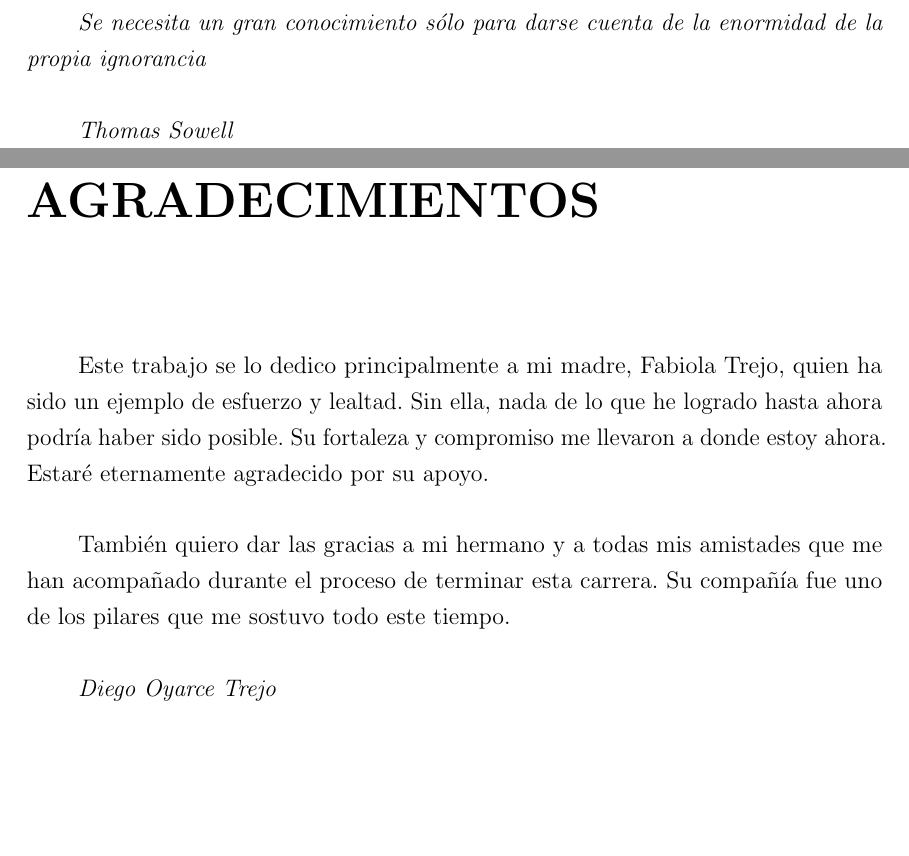
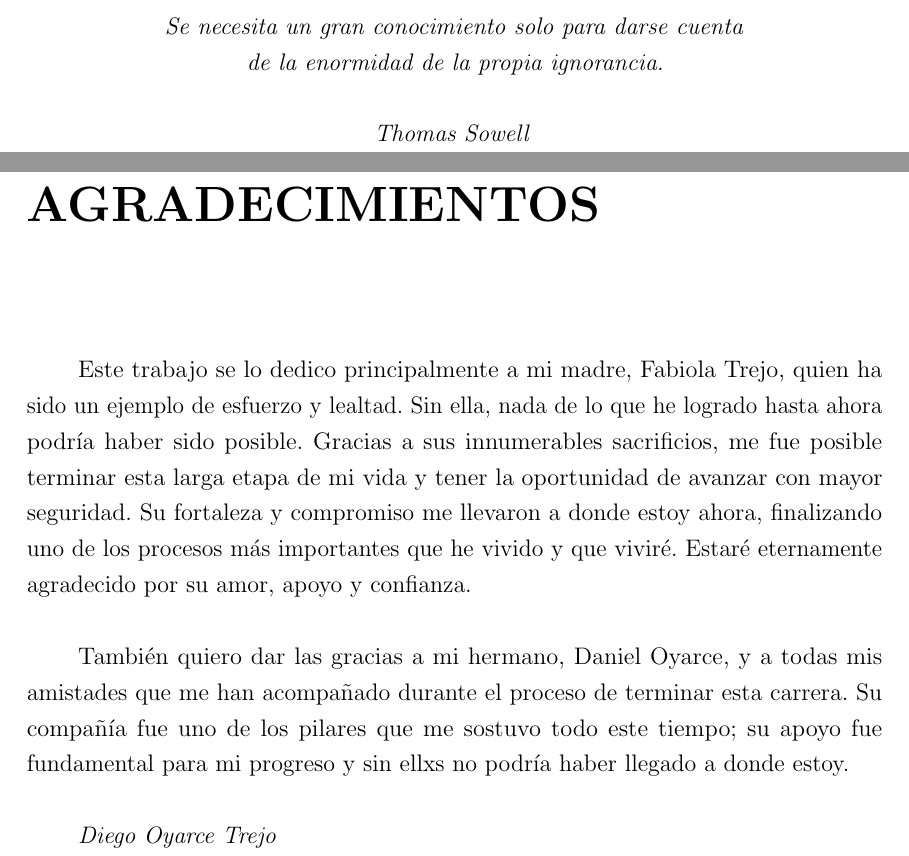
Before and after one commit to diego-oyarce/informes-tt, a LaTeX thesis (TT2/Informe.tex, which reads TT2/Presentación del proyecto/Dedicatoria.tex): two parts of pages 4 and 5 of 157, joined at a grey line, cut so that both start at the same text, the shorter picture padded with empty space. Compiled offline with pdfLaTeX.

Commit message:
Actualización de agradecimientos

```diff
--- a/TT2/Informe.tex
+++ b/TT2/Informe.tex
@@ -105,11 +105,16 @@
 
 \newpage
 
-\textit{Se necesita un gran conocimiento sólo para darse cuenta de la enormidad de la propia ignorancia}
+\vspace*{\fill}
+\begin{center}
+    \textit{Se necesita un gran conocimiento solo para darse cuenta \\ de la enormidad de la propia ignorancia.}
 
-\textit{Thomas Sowell}
+    \textit{Thomas Sowell}
+\end{center}
+\vfill
 
 \newpage
+
 
 \chapter*{Agradecimientos}
 \input{Presentación del proyecto/Dedicatoria.tex}
--- a/TT2/Presentación del proyecto/Dedicatoria.tex
+++ b/TT2/Presentación del proyecto/Dedicatoria.tex
@@ -1,11 +1,8 @@
-Este trabajo se lo dedico principalmente a mi madre, Fabiola Trejo, quien ha sido un ejemplo de esfuerzo y lealtad. Sin ella, nada de lo que he logrado hasta ahora podría haber sido posible. Su fortaleza y compromiso me llevaron a donde estoy ahora. Estaré eternamente agradecido por su apoyo.
+Este trabajo se lo dedico principalmente a mi madre, Fabiola Trejo, quien ha sido un ejemplo de esfuerzo y lealtad. Sin ella, nada de lo que he logrado hasta ahora podría haber sido posible. Gracias a sus innumerables sacrificios, me fue posible terminar esta larga etapa de mi vida y tener la oportunidad de avanzar con mayor seguridad. Su fortaleza y compromiso me llevaron a donde estoy ahora, finalizando uno de los procesos más importantes que he vivido y que viviré. Estaré eternamente agradecido por su amor, apoyo y confianza.
 
-También quiero dar las gracias a mi hermano y a todas mis amistades que me han acompañado durante el proceso de terminar esta carrera. Su compañía fue uno de los pilares que me sostuvo todo este tiempo.
+También quiero dar las gracias a mi hermano, Daniel Oyarce, y a todas mis amistades que me han acompañado durante el proceso de terminar esta carrera. Su compañía fue uno de los pilares que me sostuvo todo este tiempo; su apoyo fue fundamental para mi progreso y sin ellxs no podría haber llegado a donde estoy.
 
 \textit{Diego Oyarce Trejo}
-
-
-\vspace{2cm}
 
 \newpage
 Al reflexionar sobre el viaje que ha sido mi carrera universitaria, me siento profundamente agradecido por las numerosas personas que han iluminado mi camino, especialmente en mi inmersión en el fascinante mundo de la informática.
```
Also changed, not shown: TT2/Anexos/Listado de metodos.tex (+0 -1 lines), TT2/Informe.pdf, TT2/Presentación del proyecto/Dedicatoria.tex (2 more changed lines), 6 other files.
